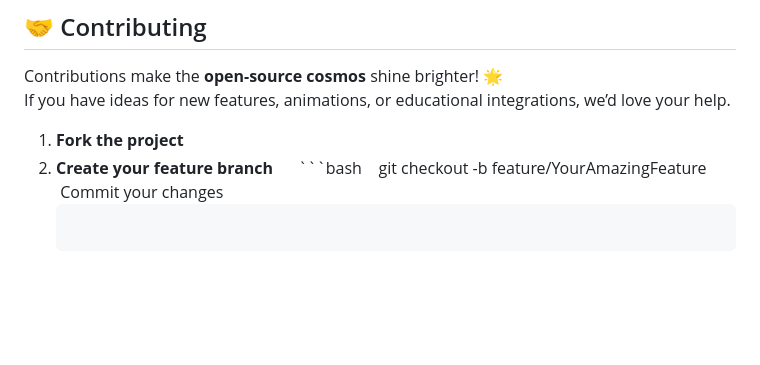
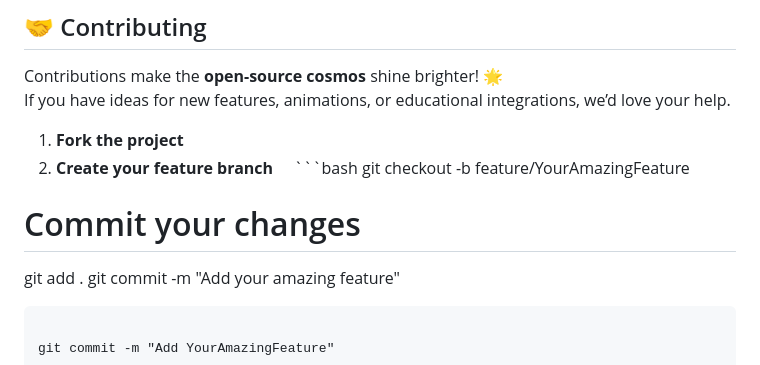
Before and after one commit to bhuvanesh-m-dev/solar-system, a Markdown page: README.md, the part around the change. Drawn GitHub-style; blank space fills up the shorter version.

````diff
--- a/README.md
+++ b/README.md
@@ -68,10 +68,13 @@ If you have ideas for new features, animations, or educational integrations, we
 
 1. **Fork the project**
 2. **Create your feature branch**
-   ```bash
-   git checkout -b feature/YourAmazingFeature
-   Commit your changes
-   ```
+
+  ```bash
+git checkout -b feature/YourAmazingFeature
+# Commit your changes
+git add .
+git commit -m "Add your amazing feature"
+```
 
 git commit -m "Add YourAmazingFeature"
 
````
